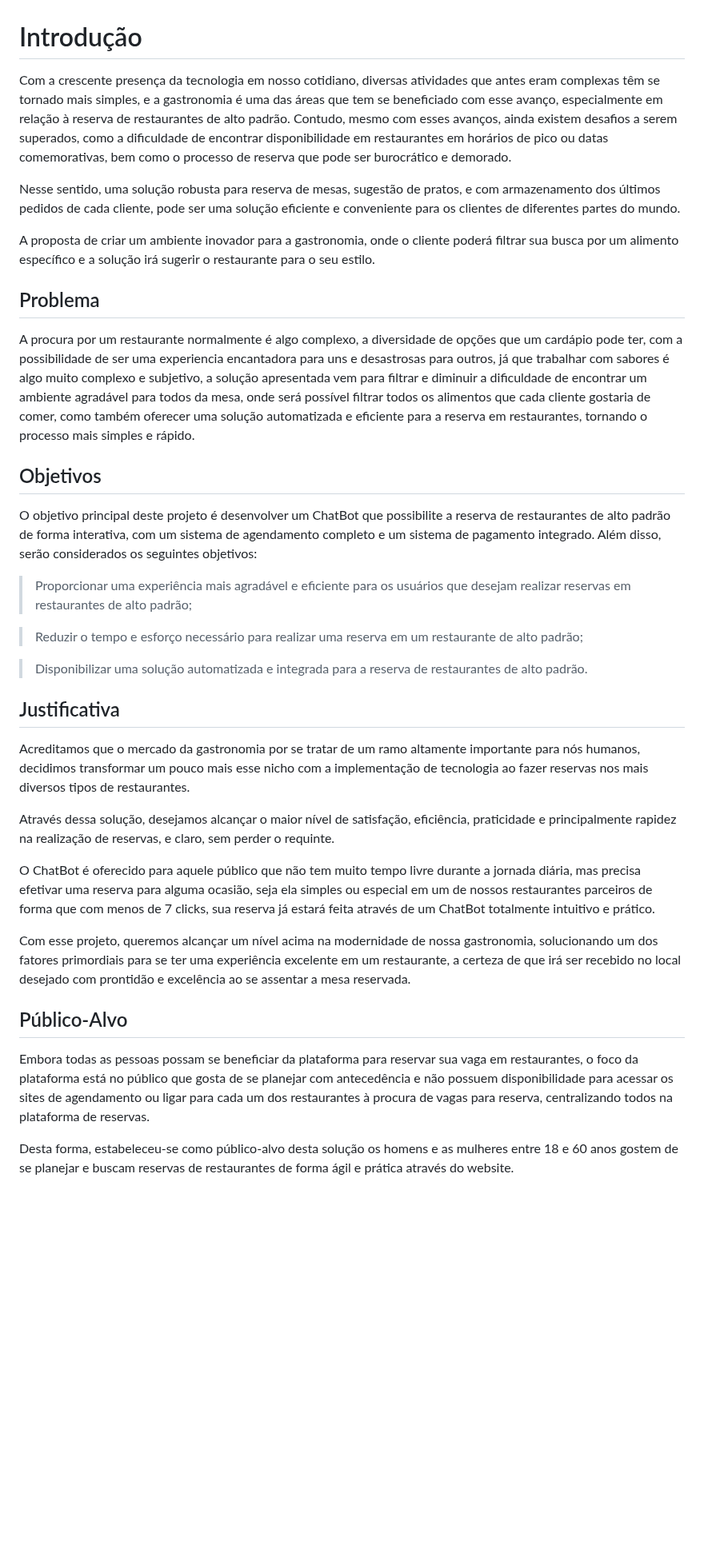
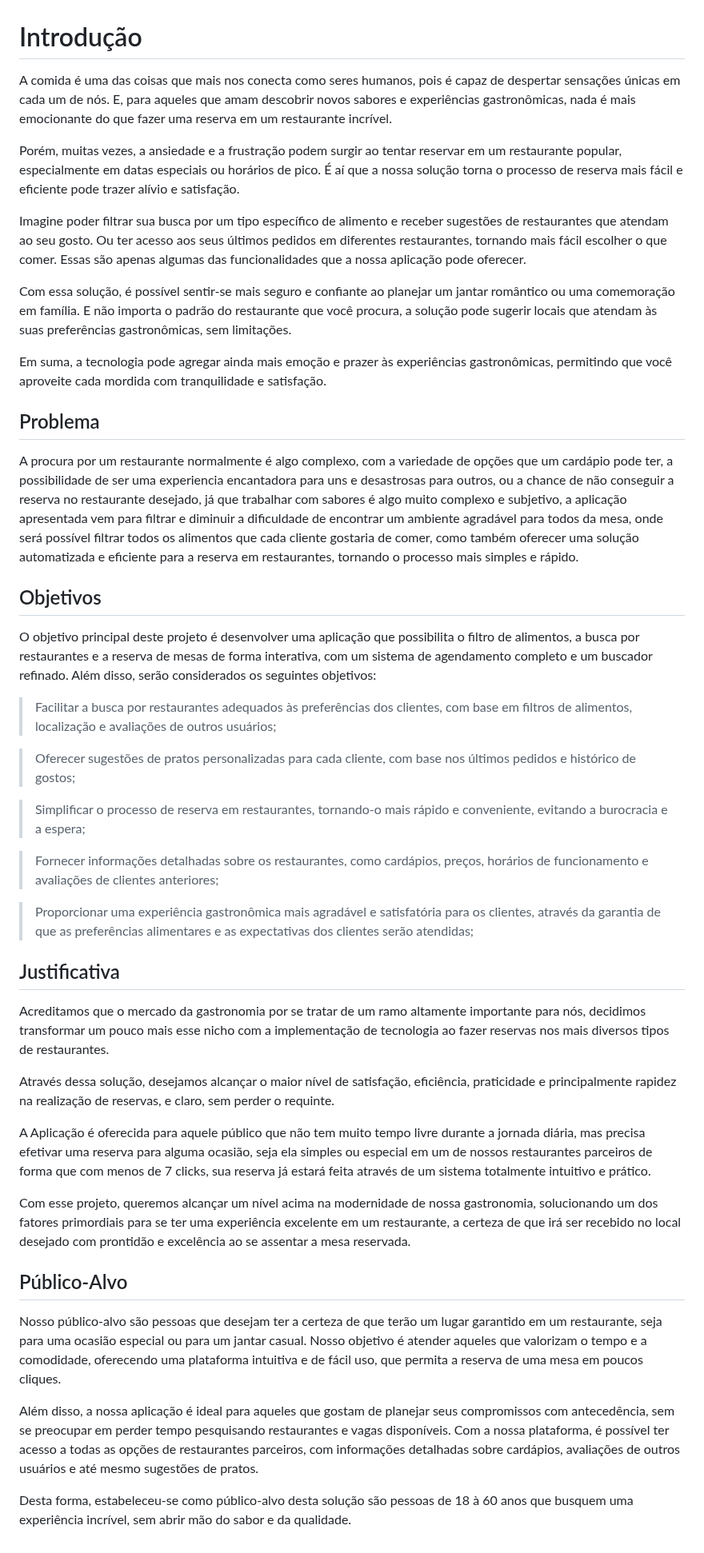
Before and after one commit to ICEI-PUC-Minas-PMV-ADS/pmv-ads-2023-1-e2-proj-int-t2-time4-forkfinder, a Markdown page: docs/01-Documentação de Contexto.md, the part around the change. Shown at 80% size. GitHub-like rendering; blank space fills up the shorter version.

```diff
--- a/docs/01-Documentação de Contexto.md
+++ b/docs/01-Documentação de Contexto.md
@@ -1,43 +1,47 @@
 # Introdução
 
-Com a crescente presença da tecnologia em nosso cotidiano, diversas atividades que antes eram complexas têm se tornado mais simples, e a gastronomia é uma das áreas que tem se beneficiado com esse avanço, especialmente em relação à reserva de restaurantes de alto padrão. Contudo, mesmo com esses avanços, ainda existem desafios a serem superados, como a dificuldade de encontrar disponibilidade em restaurantes em horários de pico ou datas comemorativas, bem como o processo de reserva que pode ser burocrático e demorado.
+A comida é uma das coisas que mais nos conecta como seres humanos, pois é capaz de despertar sensações únicas em cada um de nós. E, para aqueles que amam descobrir novos sabores e experiências gastronômicas, nada é mais emocionante do que fazer uma reserva em um restaurante incrível.
 
-Nesse sentido, uma solução robusta para reserva de mesas, sugestão de pratos, e com armazenamento dos últimos pedidos de cada cliente, pode ser uma solução eficiente e conveniente para os clientes de diferentes partes do mundo.
+Porém, muitas vezes, a ansiedade e a frustração podem surgir ao tentar reservar em um restaurante popular, especialmente em datas especiais ou horários de pico. É aí que a nossa solução torna o processo de reserva mais fácil e eficiente pode trazer alívio e satisfação.
 
-A proposta de criar um ambiente inovador para a gastronomia, onde o cliente poderá filtrar sua busca por um alimento específico e a solução irá sugerir o restaurante para o seu estilo.
+Imagine poder filtrar sua busca por um tipo específico de alimento e receber sugestões de restaurantes que atendam ao seu gosto. Ou ter acesso aos seus últimos pedidos em diferentes restaurantes, tornando mais fácil escolher o que comer. Essas são apenas algumas das funcionalidades que a nossa aplicação pode oferecer.
+
+Com essa solução, é possível sentir-se mais seguro e confiante ao planejar um jantar romântico ou uma comemoração em família. E não importa o padrão do restaurante que você procura, a solução pode sugerir locais que atendam às suas preferências gastronômicas, sem limitações.
+
+Em suma, a tecnologia pode agregar ainda mais emoção e prazer às experiências gastronômicas, permitindo que você aproveite cada mordida com tranquilidade e satisfação.
 
 ## Problema
-A procura por um restaurante normalmente é algo complexo, a diversidade de opções que um cardápio pode ter, com a possibilidade de ser uma experiencia encantadora para uns e desastrosas para outros, já que trabalhar com sabores é algo muito complexo e subjetivo, a solução apresentada vem para filtrar e diminuir a dificuldade de encontrar um ambiente agradável para todos da mesa, onde será possível filtrar todos os alimentos que cada cliente gostaria de comer, como também oferecer uma solução automatizada e eficiente para a reserva em restaurantes, tornando o processo mais simples e rápido.
+
+A procura por um restaurante normalmente é algo complexo, com a variedade de opções que um cardápio pode ter, a possibilidade de ser uma experiencia encantadora para uns e desastrosas para outros, ou a chance de não conseguir a reserva no restaurante desejado, já que trabalhar com sabores é algo muito complexo e subjetivo, a aplicação apresentada vem para filtrar e diminuir a dificuldade de encontrar um ambiente agradável para todos da mesa, onde será possível filtrar todos os alimentos que cada cliente gostaria de comer, como também oferecer uma solução automatizada e eficiente para a reserva em restaurantes, tornando o processo mais simples e rápido.
 
 ## Objetivos
 
-O objetivo principal deste projeto é desenvolver um ChatBot que possibilite a reserva de restaurantes de alto padrão de forma interativa, com um sistema de agendamento completo e um sistema de pagamento integrado. Além disso, serão considerados os seguintes objetivos:
+O objetivo principal deste projeto é desenvolver uma aplicação que possibilita o filtro de alimentos, a busca por restaurantes e a reserva de mesas de forma interativa, com um sistema de agendamento completo e um buscador refinado. Além disso, serão considerados os seguintes objetivos:
 
->	Proporcionar uma experiência mais agradável e eficiente para os usuários que desejam realizar reservas em restaurantes de alto padrão;
+>	Facilitar a busca por restaurantes adequados às preferências dos clientes, com base em filtros de alimentos, localização e avaliações de outros usuários;
 
->	Reduzir o tempo e esforço necessário para realizar uma reserva em um restaurante de alto padrão;
+>	Oferecer sugestões de pratos personalizadas para cada cliente, com base nos últimos pedidos e histórico de gostos;
 
->	Disponibilizar uma solução automatizada e integrada para a reserva de restaurantes de alto padrão.
+>	Simplificar o processo de reserva em restaurantes, tornando-o mais rápido e conveniente, evitando a burocracia e a espera;
 
+> Fornecer informações detalhadas sobre os restaurantes, como cardápios, preços, horários de funcionamento e avaliações de clientes anteriores;
+
+> Proporcionar uma experiência gastronômica mais agradável e satisfatória para os clientes, através da garantia de que as preferências alimentares e as expectativas dos clientes serão atendidas;
 
 ## Justificativa
 
-Acreditamos que o mercado da gastronomia por se tratar de um ramo altamente importante para nós humanos, decidimos transformar um pouco mais esse nicho com a implementação de tecnologia ao fazer reservas nos mais diversos tipos de restaurantes.
-
-
+Acreditamos que o mercado da gastronomia por se tratar de um ramo altamente importante para nós, decidimos transformar um pouco mais esse nicho com a implementação de tecnologia ao fazer reservas nos mais diversos tipos de restaurantes.
 
 Através dessa solução, desejamos alcançar o maior nível de satisfação, eficiência, praticidade e principalmente rapidez na realização de reservas, e claro, sem perder o requinte.
 
-
-
-O ChatBot é oferecido para aquele público que não tem muito tempo livre durante a jornada diária, mas precisa efetivar uma reserva para alguma ocasião, seja ela simples ou especial em um de nossos restaurantes parceiros de forma que com menos de 7 clicks, sua reserva já estará feita através de um ChatBot totalmente intuitivo e prático.
-
-
+A Aplicação é oferecida para aquele público que não tem muito tempo livre durante a jornada diária, mas precisa efetivar uma reserva para alguma ocasião, seja ela simples ou especial em um de nossos restaurantes parceiros de forma que com menos de 7 clicks, sua reserva já estará feita através de um sistema totalmente intuitivo e prático.
 
 Com esse projeto, queremos alcançar um nível acima na modernidade de nossa gastronomia, solucionando um dos fatores primordiais para se ter uma experiência excelente em um restaurante, a certeza de que irá ser recebido no local desejado com prontidão e excelência ao se assentar a mesa reservada.
 
 ## Público-Alvo
 
-Embora todas as pessoas possam se beneficiar da plataforma para reservar sua vaga em restaurantes, o foco da plataforma está no público que gosta de se planejar com antecedência e não possuem disponibilidade para acessar os sites de agendamento ou ligar para cada um dos restaurantes à procura de vagas para reserva, centralizando todos na plataforma de reservas.
+Nosso público-alvo são pessoas que desejam ter a certeza de que terão um lugar garantido em um restaurante, seja para uma ocasião especial ou para um jantar casual. Nosso objetivo é atender aqueles que valorizam o tempo e a comodidade, oferecendo uma plataforma intuitiva e de fácil uso, que permita a reserva de uma mesa em poucos cliques.
 
-Desta forma, estabeleceu-se como público-alvo desta solução os homens e as mulheres entre 18 e 60 anos gostem de se planejar e buscam reservas de restaurantes de forma ágil e prática através do website.
+Além disso, a nossa aplicação é ideal para aqueles que gostam de planejar seus compromissos com antecedência, sem se preocupar em perder tempo pesquisando restaurantes e vagas disponíveis. Com a nossa plataforma, é possível ter acesso a todas as opções de restaurantes parceiros, com informações detalhadas sobre cardápios, avaliações de outros usuários e até mesmo sugestões de pratos.
+
+Desta forma, estabeleceu-se como público-alvo desta solução são pessoas de 18 à 60 anos que busquem uma experiência incrível, sem abrir mão do sabor e da qualidade.
```
